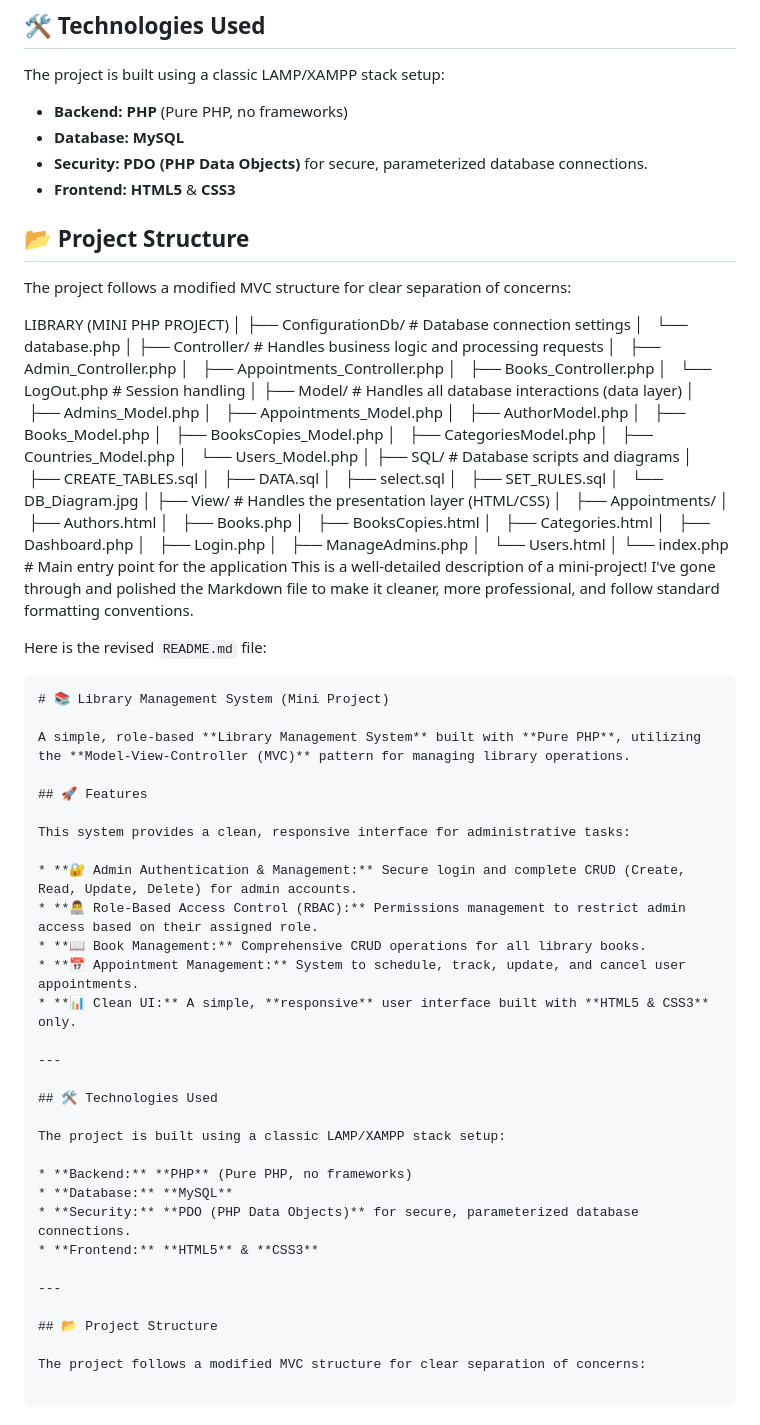
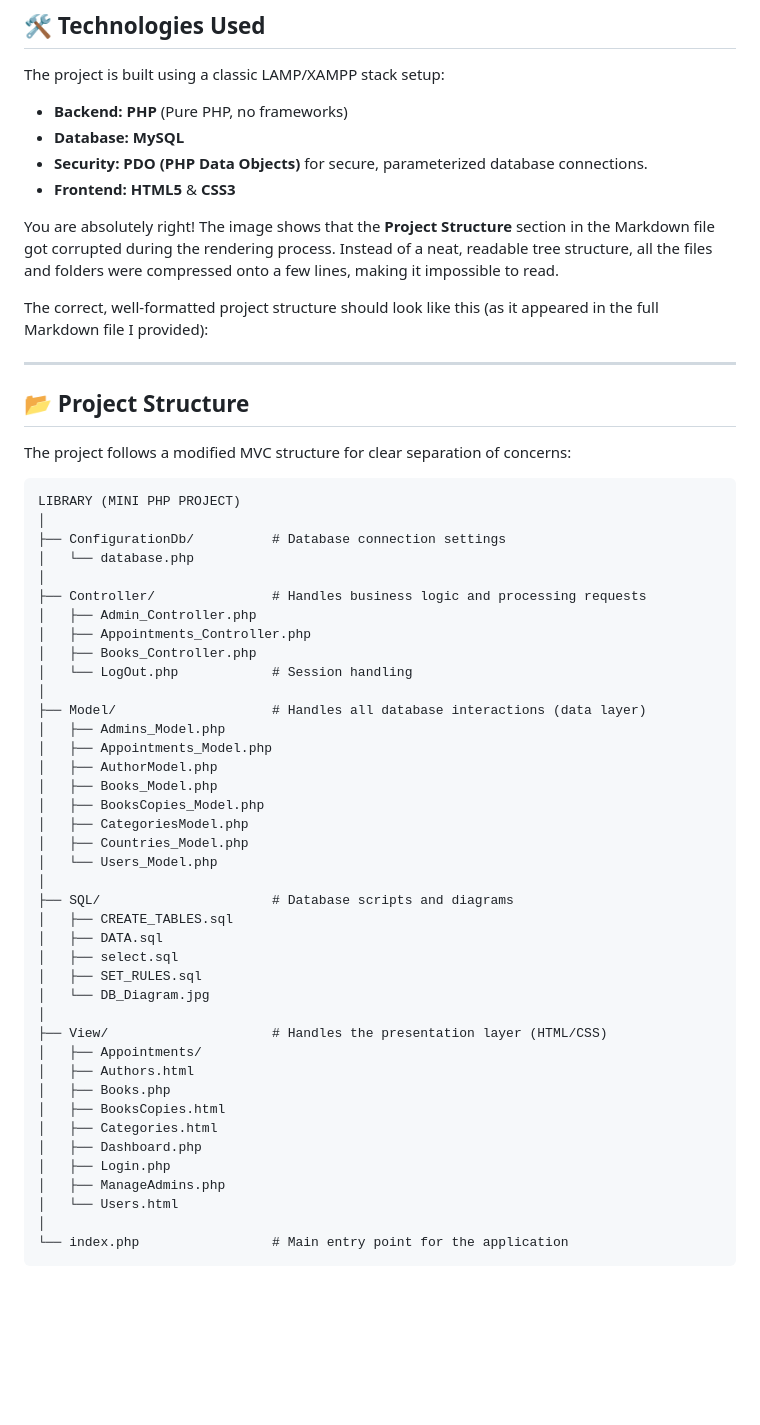
Before and after one commit to MustaphaBotte/Library-Management-Small-PHP-Project-, a Markdown page: README.md, the part around one of its changes. GitHub-like rendering; blank space fills up the shorter version.

````diff
--- a/README.md
+++ b/README.md
@@ -59,10 +59,17 @@ The project is built using a classic LAMP/XAMPP stack setup:
 * **Security:** **PDO (PHP Data Objects)** for secure, parameterized database connections.
 * **Frontend:** **HTML5** & **CSS3**
 
+You are absolutely right\! The image shows that the **Project Structure** section in the Markdown file got corrupted during the rendering process. Instead of a neat, readable tree structure, all the files and folders were compressed onto a few lines, making it impossible to read.
+
+The correct, well-formatted project structure should look like this (as it appeared in the full Markdown file I provided):
+
+-----
+
 ## 📂 Project Structure
 
 The project follows a modified MVC structure for clear separation of concerns:
 
+```
 LIBRARY (MINI PHP PROJECT)
 │
 ├── ConfigurationDb/          # Database connection settings
@@ -103,41 +110,5 @@ LIBRARY (MINI PHP PROJECT)
 │   └── Users.html
 │
 └── index.php                 # Main entry point for the application
-This is a well-detailed description of a mini-project\! I've gone through and polished the Markdown file to make it cleaner, more professional, and follow standard formatting conventions.
-
-Here is the revised `README.md` file:
-
-```markdown
-# 📚 Library Management System (Mini Project)
-
-A simple, role-based **Library Management System** built with **Pure PHP**, utilizing the **Model-View-Controller (MVC)** pattern for managing library operations.
-
-## 🚀 Features
-
-This system provides a clean, responsive interface for administrative tasks:
-
-* **🔐 Admin Authentication & Management:** Secure login and complete CRUD (Create, Read, Update, Delete) for admin accounts.
-* **👨‍💻 Role-Based Access Control (RBAC):** Permissions management to restrict admin access based on their assigned role.
-* **📖 Book Management:** Comprehensive CRUD operations for all library books.
-* **📅 Appointment Management:** System to schedule, track, update, and cancel user appointments.
-* **📊 Clean UI:** A simple, **responsive** user interface built with **HTML5 & CSS3** only.
-
----
-
-## 🛠️ Technologies Used
-
-The project is built using a classic LAMP/XAMPP stack setup:
-
-* **Backend:** **PHP** (Pure PHP, no frameworks)
-* **Database:** **MySQL**
-* **Security:** **PDO (PHP Data Objects)** for secure, parameterized database connections.
-* **Frontend:** **HTML5** & **CSS3**
-
----
-
-## 📂 Project Structure
-
-The project follows a modified MVC structure for clear separation of concerns:
-
 ```
 
````
Also changed, not shown: other parts of README.md (+1 -95 lines).
